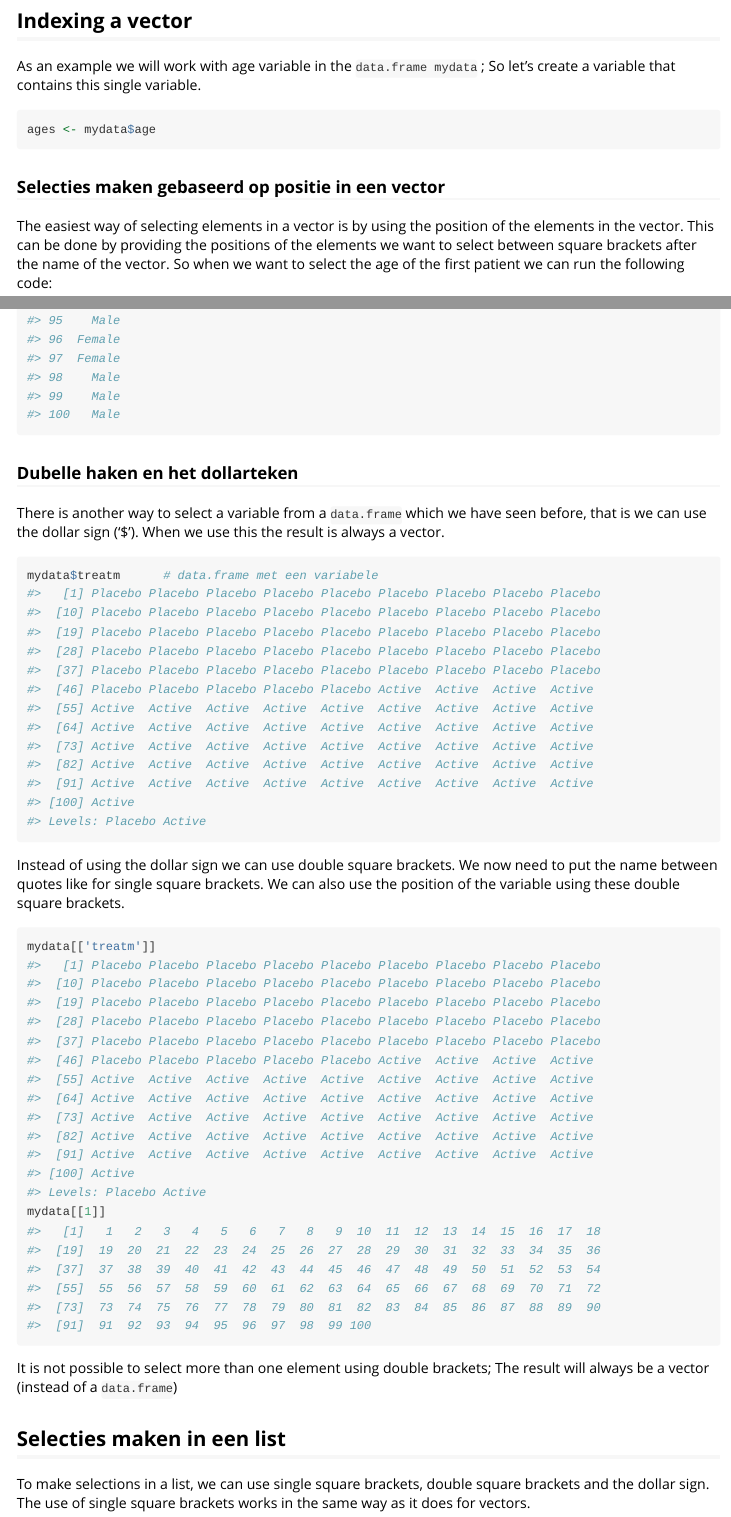
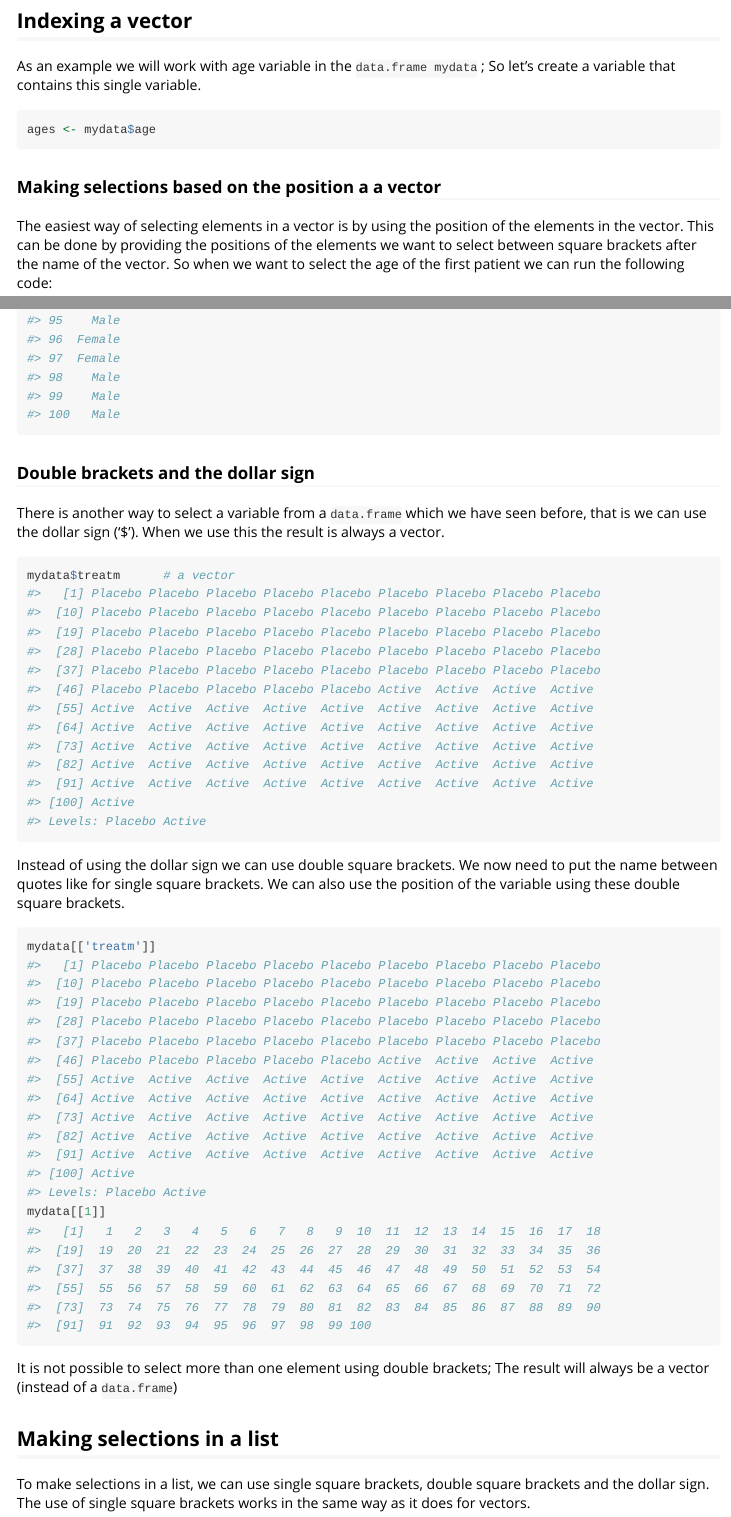
Before and after one commit to stenw/BST02R, an R Markdown document (vignettes/subsetting.Rmd): the page in a window 1100 px wide, from 270 px down, and a second part further down, joined at a grey line. Rendered offline with R 4.5, knitr and Pandoc, with nearby package versions.

Commit message:
Translated some leftover parts from NL to ENG

````diff
--- a/vignettes/subsetting.Rmd
+++ b/vignettes/subsetting.Rmd
@@ -28,7 +28,7 @@ As an example we will work with age variable in the `data.frame mydata` ; So let
 ages <- mydata$age
 ```
 
-### Selecties maken gebaseerd op positie in een vector
+### Making selections based on the position a a vector
 The easiest way of selecting elements in a vector is by using the position of the elements in the vector. This can be done by providing the positions of the elements we want to select between square brackets after the name of the vector. So when we want to select the age of the first patient we can run the following code:
 ```{r}
 ages[1]
@@ -82,10 +82,10 @@ mydata[, 3, drop=FALSE]       # data.frame met een variabele
 ```
 
-### Dubelle haken en het dollarteken
+### Double brackets and the dollar sign
 
 There is another way to select a variable from a `data.frame` which we have seen before, that is we can use the dollar sign ('$'). When we use this the result is always a vector.
 ```{r}
-mydata$treatm      # data.frame met een variabele
+mydata$treatm      # a vector
 ```
 Instead of using the dollar sign we can use double square brackets. We now need to put the name between quotes like for single square brackets. We can also use the position of the variable using these double square brackets.
 ```{r}
@@ -95,7 +95,7 @@
 It is not possible to select more than one element using double brackets; The result will always be a vector (instead of a `data.frame`)
 
 
-## Selecties maken in een list
+## Making selections in a list
 To make selections in a list, we can use single square brackets, double square brackets and the dollar sign. The use of single square brackets works in the same way as it does for vectors.
 ```{r}
 mylist <- list(
````
Also changed, not shown: vignettes/subsetting.Rmd (2 more changed lines).
